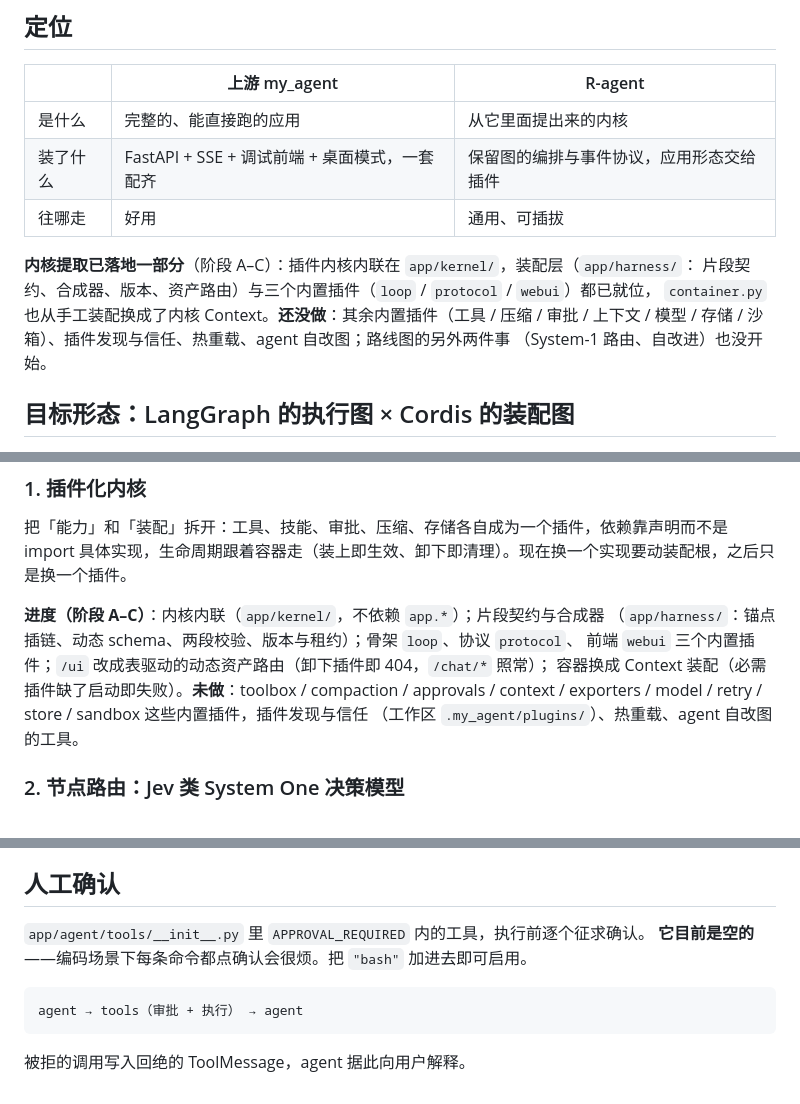
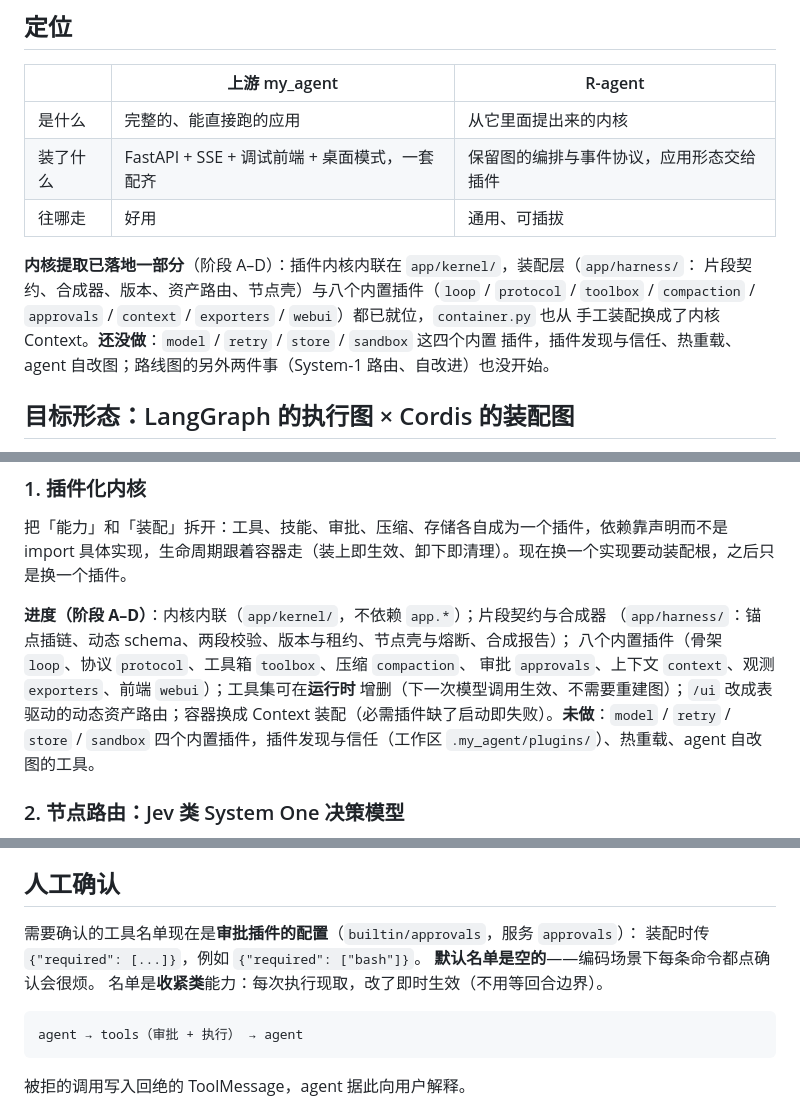
Before and after one commit to Asukayanamii/R-agent, a Markdown page: README.md, 3 parts joined by grey strips. Drawn GitHub-style.

Commit message:
docs: 更新到阶段 D 现状（README + 设计稿）
- README：内置插件清单（八个）、新事件类型（graph_updated / toolset_updated /
  plugin_failed）、人工确认改成审批插件配置、分层图与扩展点同步
- 设计稿（与计划同源）：阶段 D 标记完成；§1.3 记录并修复 schema MISSING 哨兵缺陷；
  §11 记"内置插件还差 model / retry / store / sandbox"

````diff
--- a/README.md
+++ b/README.md
@@ -14,11 +14,11 @@
 | 装了什么 | FastAPI + SSE + 调试前端 + 桌面模式，一套配齐 | 保留图的编排与事件协议，应用形态交给插件 |
 | 往哪走 | 好用 | 通用、可插拔 |
 
-**内核提取已落地一部分**（阶段 A–C）：插件内核内联在 `app/kernel/`，装配层（`app/harness/`：
-片段契约、合成器、版本、资产路由）与三个内置插件（`loop` / `protocol` / `webui`）都已就位，
-`container.py` 也从手工装配换成了内核 Context。**还没做**：其余内置插件（工具 / 压缩 / 审批 /
-上下文 / 模型 / 存储 / 沙箱）、插件发现与信任、热重载、agent 自改图；路线图的另外两件事
-（System-1 路由、自改进）也没开始。
+**内核提取已落地一部分**（阶段 A–D）：插件内核内联在 `app/kernel/`，装配层（`app/harness/`：
+片段契约、合成器、版本、资产路由、节点壳）与八个内置插件（`loop` / `protocol` / `toolbox` /
+`compaction` / `approvals` / `context` / `exporters` / `webui`）都已就位，`container.py` 也从
+手工装配换成了内核 Context。**还没做**：`model` / `retry` / `store` / `sandbox` 这四个内置
+插件，插件发现与信任、热重载、agent 自改图；路线图的另外两件事（System-1 路由、自改进）也没开始。
 
 ## 目标形态：LangGraph 的执行图 × Cordis 的装配图
 
@@ -83,12 +83,13 @@ LangGraph 的时间性 = 执行进度可持久化（运行期）**。
 把「能力」和「装配」拆开：工具、技能、审批、压缩、存储各自成为一个插件，依赖靠声明而不是 import
 具体实现，生命周期跟着容器走（装上即生效、卸下即清理）。现在换一个实现要动装配根，之后只是换一个插件。
 
-**进度（阶段 A–C）**：内核内联（`app/kernel/`，不依赖 `app.*`）；片段契约与合成器
-（`app/harness/`：锚点插链、动态 schema、两段校验、版本与租约）；骨架 `loop`、协议 `protocol`、
-前端 `webui` 三个内置插件；`/ui` 改成表驱动的动态资产路由（卸下插件即 404，`/chat/*` 照常）；
-容器换成 Context 装配（必需插件缺了启动即失败）。**未做**：toolbox / compaction / approvals /
-context / exporters / model / retry / store / sandbox 这些内置插件，插件发现与信任
-（工作区 `.my_agent/plugins/`）、热重载、agent 自改图的工具。
+**进度（阶段 A–D）**：内核内联（`app/kernel/`，不依赖 `app.*`）；片段契约与合成器
+（`app/harness/`：锚点插链、动态 schema、两段校验、版本与租约、节点壳与熔断、合成报告）；
+八个内置插件（骨架 `loop`、协议 `protocol`、工具箱 `toolbox`、压缩 `compaction`、
+审批 `approvals`、上下文 `context`、观测 `exporters`、前端 `webui`）；工具集可在**运行时**
+增删（下一次模型调用生效、不需要重建图）；`/ui` 改成表驱动的动态资产路由；容器换成
+Context 装配（必需插件缺了启动即失败）。**未做**：`model` / `retry` / `store` / `sandbox`
+四个内置插件，插件发现与信任（工作区 `.my_agent/plugins/`）、热重载、agent 自改图的工具。
 
 ### 2. 节点路由：Jev 类 System One 决策模型
 
@@ -441,8 +445,10 @@ description: 抽取 PDF 文本与表格、填表、合并。处理 PDF 文档时
 
 ## 人工确认
 
-`app/agent/tools/__init__.py` 里 `APPROVAL_REQUIRED` 内的工具，执行前逐个征求确认。
-**它目前是空的**——编码场景下每条命令都点确认会很烦。把 `"bash"` 加进去即可启用。
+需要确认的工具名单现在是**审批插件的配置**（`builtin/approvals`，服务 `approvals`）：
+装配时传 `{"required": [...]}`，例如 `{"required": ["bash"]}`。
+**默认名单是空的**——编码场景下每条命令都点确认会很烦。
+名单是**收紧类**能力：每次执行现取，改了即时生效（不用等回合边界）。
 
 ```
 agent → tools（审批 + 执行） → agent
````
Also changed, not shown: other parts of README.md (+6 -2 lines), docs/插件内核设计.md (+3 -1 lines).
